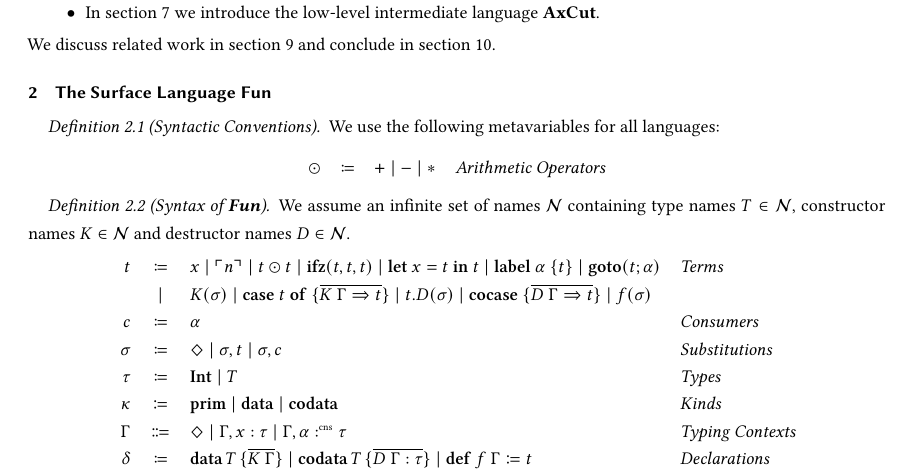
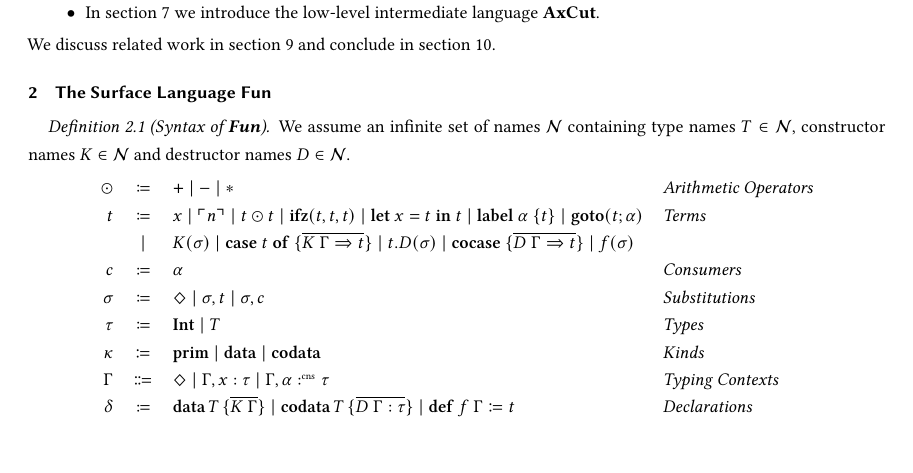
Before and after one commit to SequentCalculus/sequent-calculus-compiler, a LaTeX paper (doc/paper.tex, which reads doc/sections/fun.tex): part of page 2 of 14, cut so that both start at the same text. Compiled offline with XeLaTeX.

Commit message:
Simplify fun

```diff
--- a/doc/sections/fun.tex
+++ b/doc/sections/fun.tex
@@ -1,16 +1,9 @@
-\begin{definition}[Syntactic Conventions]
-  We use the following metavariables for all languages:
-  \[
-    \begin{array}{rcll}
-      \odot  & \coloneqq & + \mid - \mid * & \emph{Arithmetic Operators}
-    \end{array}
-  \]
-\end{definition}
 
 \begin{definition}[Syntax of \surfacelang{}]
   We assume an infinite set of names $\mathcal{N}$ containing type names $T\in\mathcal{N}$, constructor names $K\in\mathcal{N}$ and destructor names $D\in\mathcal{N}$.
   \[
     \begin{array}{r c l l}
+      \odot  & \coloneqq & + \mid - \mid * & \emph{Arithmetic Operators} \\
       t & \coloneqq & x \mid \lit{n} \mid t \odot t \mid \ifz{t}{t}{t} \mid \letin{x}{t}{t} \mid \lab{\alpha}{t} \mid \goto{t}{\alpha}  & \emph{Terms}\\
       & \mid & K(\sigma) \mid \caseof{t}{\overline{K\ \Gamma \Rightarrow t}} \mid t.D(\sigma) \mid \cocase{\overline{D\ \Gamma \Rightarrow t}} \mid f(\sigma)& \\
       c & \coloneqq & \alpha & \emph{Consumers}\\
```
